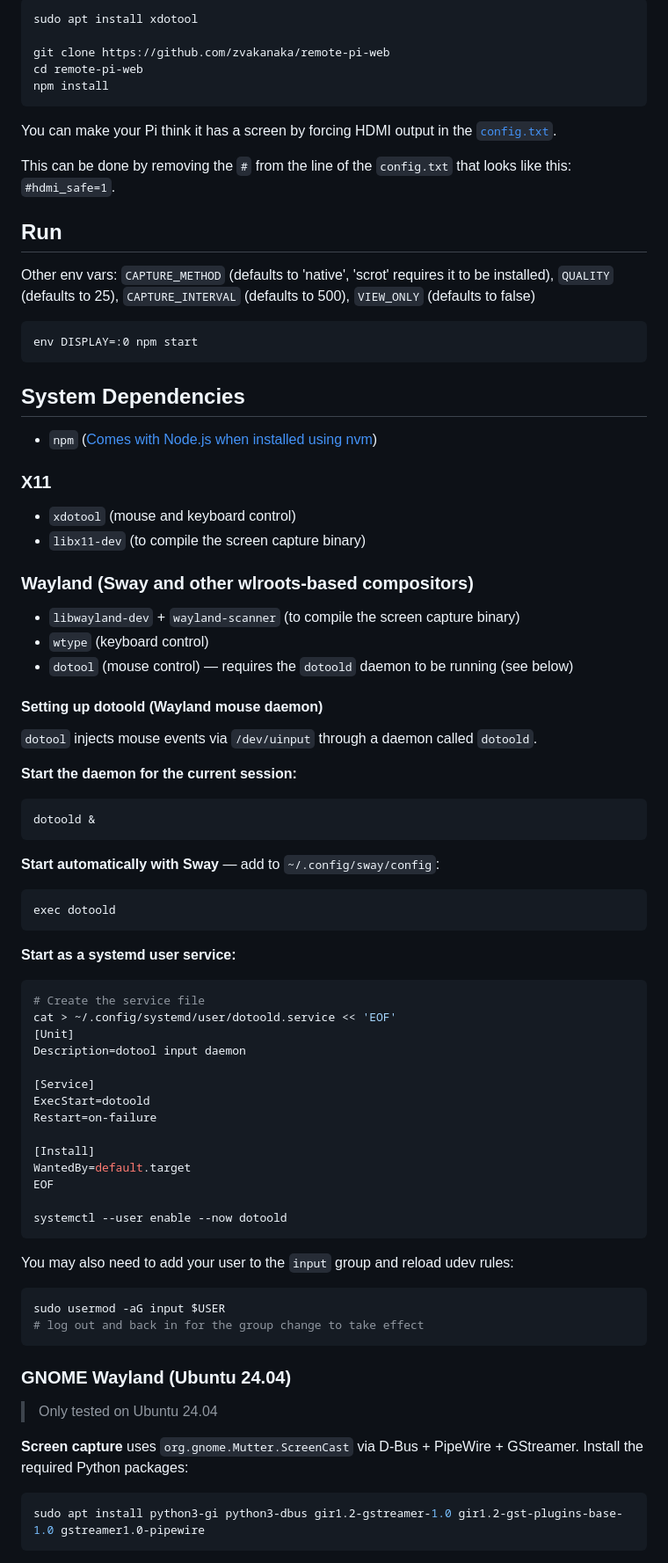
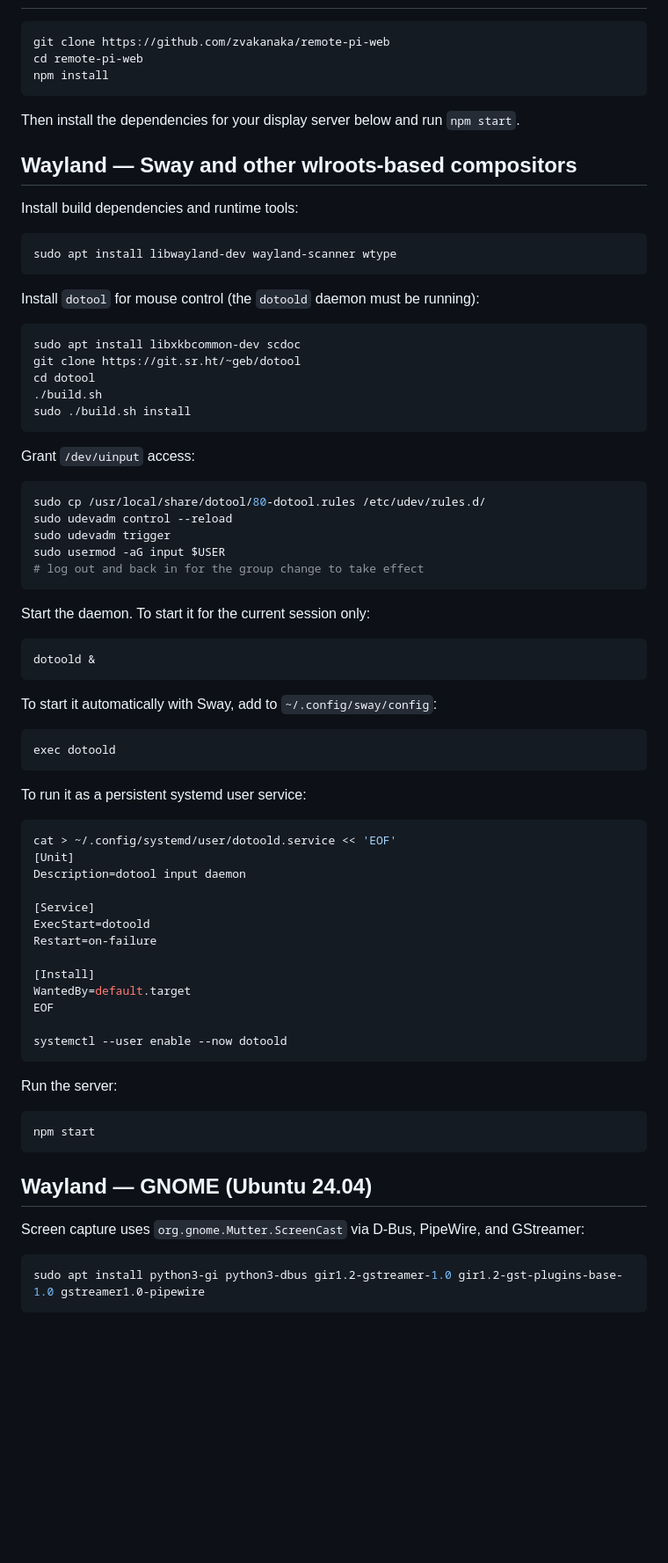
Before and after one commit to zvakanaka/remote-pi-web, a Markdown page: readme.md, the part around one of its changes. Shown at 88% size. GitHub-like rendering; blank space fills up the shorter version.

````diff
--- a/readme.md
+++ b/readme.md
@@ -16,50 +14,54 @@ Operate your Raspberry Pi from a web browser.
 ```sh
-sudo apt install xdotool
-
 git clone https://github.com/zvakanaka/remote-pi-web
 cd remote-pi-web
 npm install
 ```
 
-You can make your Pi think it has a screen by forcing HDMI output in the [`config.txt`](https://www.raspberrypi.org/documentation/configuration/config-txt/boot.md).
+Then install the dependencies for your display server below and run `npm start`.
 
-This can be done by removing the `#` from the line of the `config.txt` that looks like this: `#hdmi_safe=1`.
+## Wayland — Sway and other wlroots-based compositors
 
-## Run
-Other env vars: `CAPTURE_METHOD` (defaults to 'native', 'scrot' requires it to be installed), `QUALITY` (defaults to 25), `CAPTURE_INTERVAL` (defaults to 500), `VIEW_ONLY` (defaults to false)
-```
-env DISPLAY=:0 npm start
+Install build dependencies and runtime tools:
+
+```sh
+sudo apt install libwayland-dev wayland-scanner wtype
 ```
 
-## System Dependencies
-- `npm` ([Comes with Node.js when installed using nvm](https://github.com/nvm-sh/nvm#about))
+Install `dotool` for mouse control (the `dotoold` daemon must be running):
 
-### X11
-- `xdotool` (mouse and keyboard control)
-- `libx11-dev` (to compile the screen capture binary)
+```sh
+sudo apt install libxkbcommon-dev scdoc
+git clone https://git.sr.ht/~geb/dotool
+cd dotool
+./build.sh
+sudo ./build.sh install
+```
 
-### Wayland (Sway and other wlroots-based compositors)
-- `libwayland-dev` + `wayland-scanner` (to compile the screen capture binary)
-- `wtype` (keyboard control)
-- `dotool` (mouse control) — requires the `dotoold` daemon to be running (see below)
+Grant `/dev/uinput` access:
 
-#### Setting up dotoold (Wayland mouse daemon)
+```sh
+sudo cp /usr/local/share/dotool/80-dotool.rules /etc/udev/rules.d/
+sudo udevadm control --reload
+sudo udevadm trigger
+sudo usermod -aG input $USER
+# log out and back in for the group change to take effect
+```
 
-`dotool` injects mouse events via `/dev/uinput` through a daemon called `dotoold`.
+Start the daemon. To start it for the current session only:
 
-**Start the daemon for the current session:**
 ```sh
 dotoold &
 ```
 
-**Start automatically with Sway** — add to `~/.config/sway/config`:
+To start it automatically with Sway, add to `~/.config/sway/config`:
+
 ```
 exec dotoold
 ```
 
-**Start as a systemd user service:**
+To run it as a persistent systemd user service:
+
 ```sh
-# Create the service file
 cat > ~/.config/systemd/user/dotoold.service << 'EOF'
 [Unit]
 Description=dotool input daemon
@@ -75,16 +77,16 @@ EOF
 systemctl --user enable --now dotoold
 ```
 
-You may also need to add your user to the `input` group and reload udev rules:
+Run the server:
+
 ```sh
-sudo usermod -aG input $USER
-# log out and back in for the group change to take effect
+npm start
 ```
 
-### GNOME Wayland (Ubuntu 24.04)
-> Only tested on Ubuntu 24.04
+## Wayland — GNOME (Ubuntu 24.04)
 
-**Screen capture** uses `org.gnome.Mutter.ScreenCast` via D-Bus + PipeWire + GStreamer. Install the required Python packages:
+Screen capture uses `org.gnome.Mutter.ScreenCast` via D-Bus, PipeWire, and GStreamer:
+
 ```sh
 sudo apt install python3-gi python3-dbus gir1.2-gstreamer-1.0 gir1.2-gst-plugins-base-1.0 gstreamer1.0-pipewire
 ```
````
Also changed, not shown: other parts of readme.md (+45 -28 lines).
